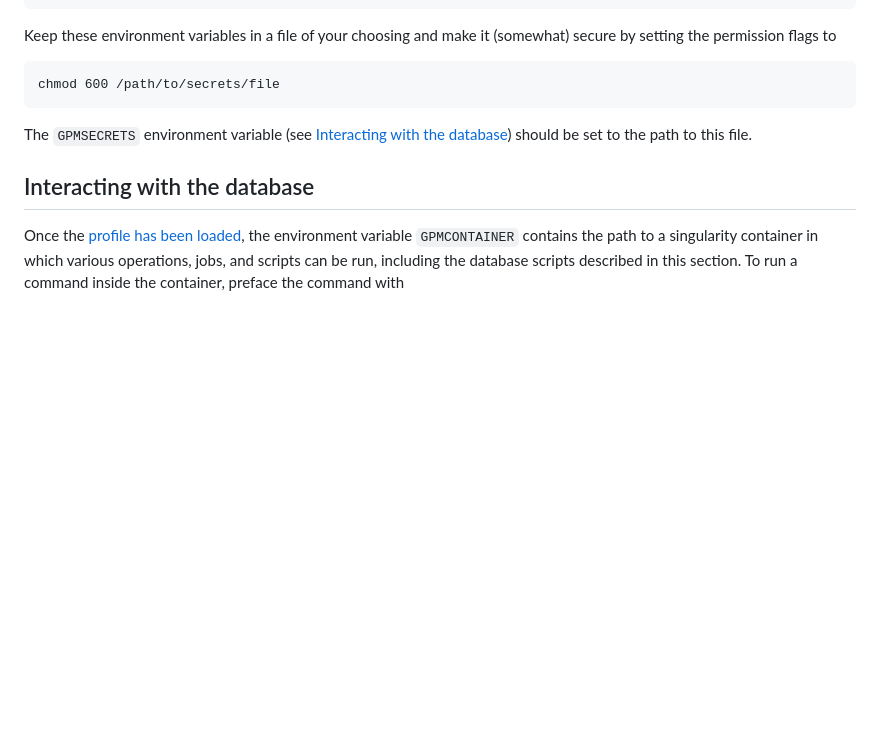
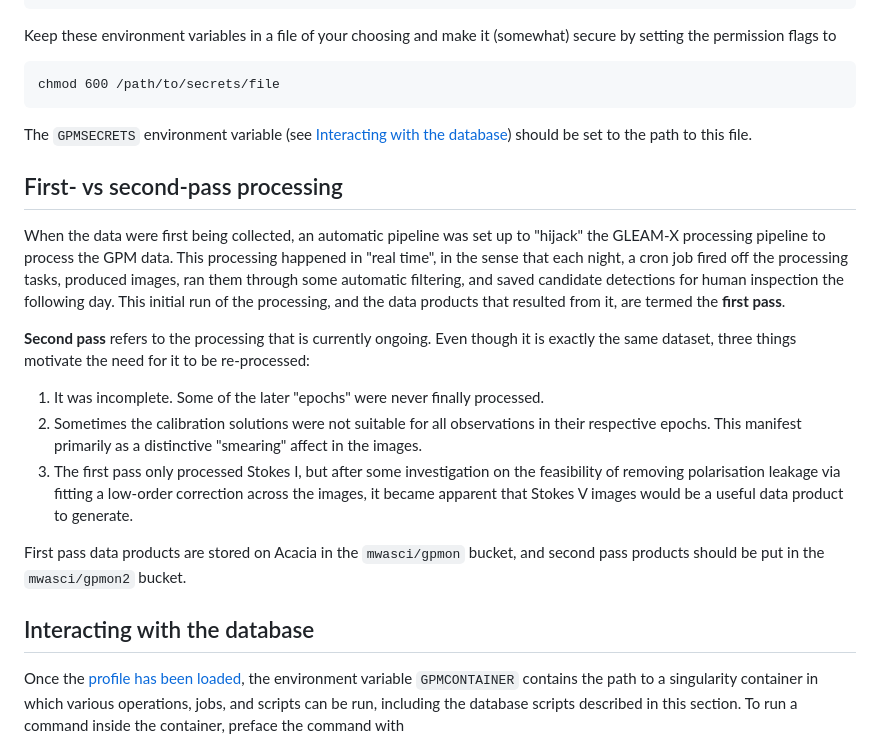
Before and after one commit to robotopia/MWA-Galactic-Plane-Monitoring, a Markdown page: doc/README.md, the part around the change. GitHub-like rendering; blank space fills up the shorter version.

```diff
--- a/doc/README.md
+++ b/doc/README.md
@@ -82,6 +82,21 @@ chmod 600 /path/to/secrets/file
 
 The `GPMSECRETS` environment variable (see [Interacting with the database](#interacting-with-the-database)) should be set to the path to this file.
 
+## First- vs second-pass processing
+
+When the data were first being collected, an automatic pipeline was set up to "hijack" the GLEAM-X processing pipeline to process the GPM data.
+This processing happened in "real time", in the sense that each night, a cron job fired off the processing tasks, produced images, ran them through some automatic filtering, and saved candidate detections for human inspection the following day.
+This initial run of the processing, and the data products that resulted from it, are termed the **first pass**.
+
+**Second pass** refers to the processing that is currently ongoing.
+Even though it is exactly the same dataset, three things motivate the need for it to be re-processed:
+
+1. It was incomplete. Some of the later "epochs" were never finally processed.
+2. Sometimes the calibration solutions were not suitable for all observations in their respective epochs. This manifest primarily as a distinctive "smearing" affect in the images.
+3. The first pass only processed Stokes I, but after some investigation on the feasibility of removing polarisation leakage via fitting a low-order correction across the images, it became apparent that Stokes V images would be a useful data product to generate.
+
+First pass data products are stored on Acacia in the `mwasci/gpmon` bucket, and second pass products should be put in the `mwasci/gpmon2` bucket.
+
 ## Interacting with the database
 
 Once the [profile has been loaded](#load-the-gpm-profile), the environment variable `GPMCONTAINER` contains the path to a singularity container in which various operations, jobs, and scripts can be run, including the database scripts described in this section.
```
